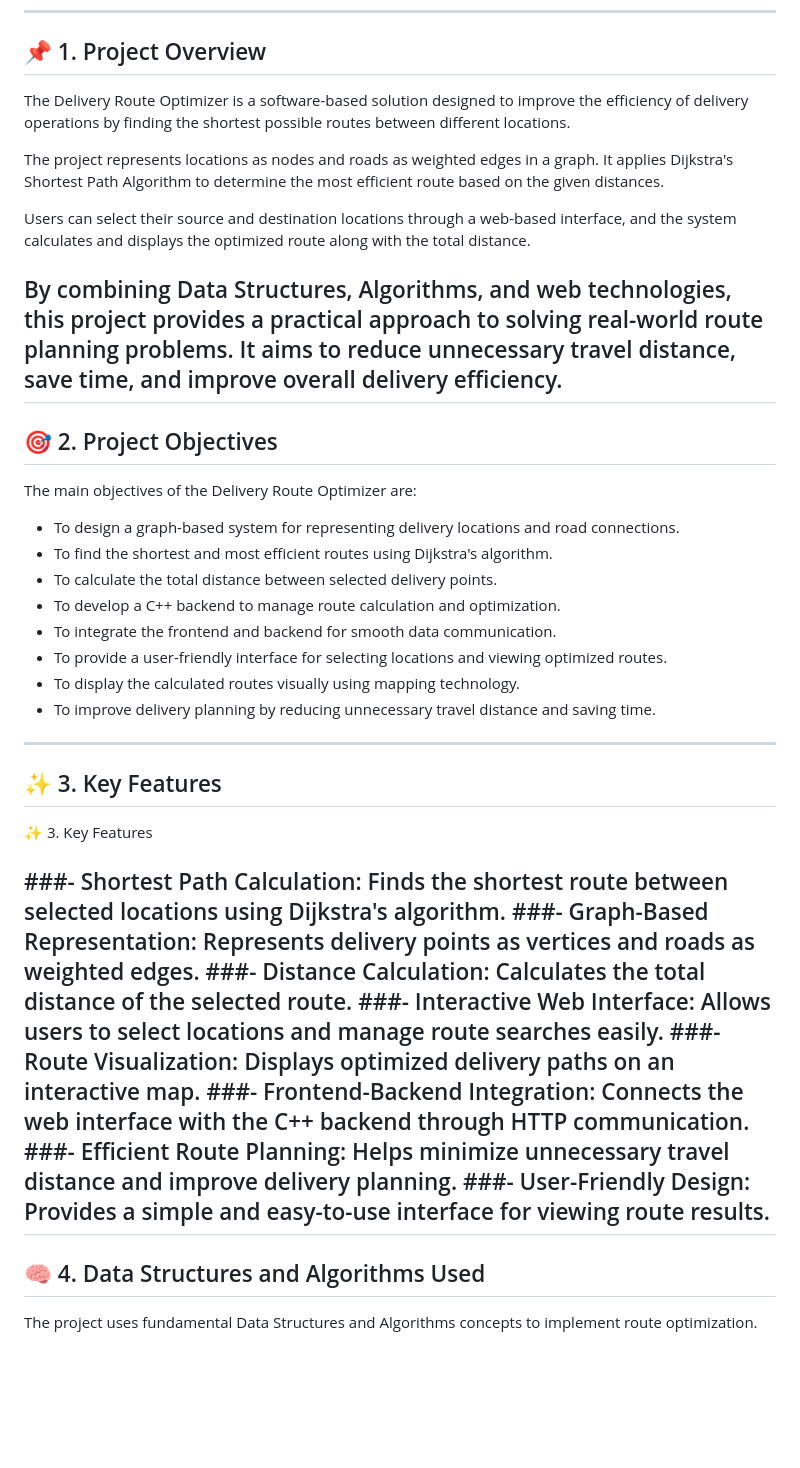
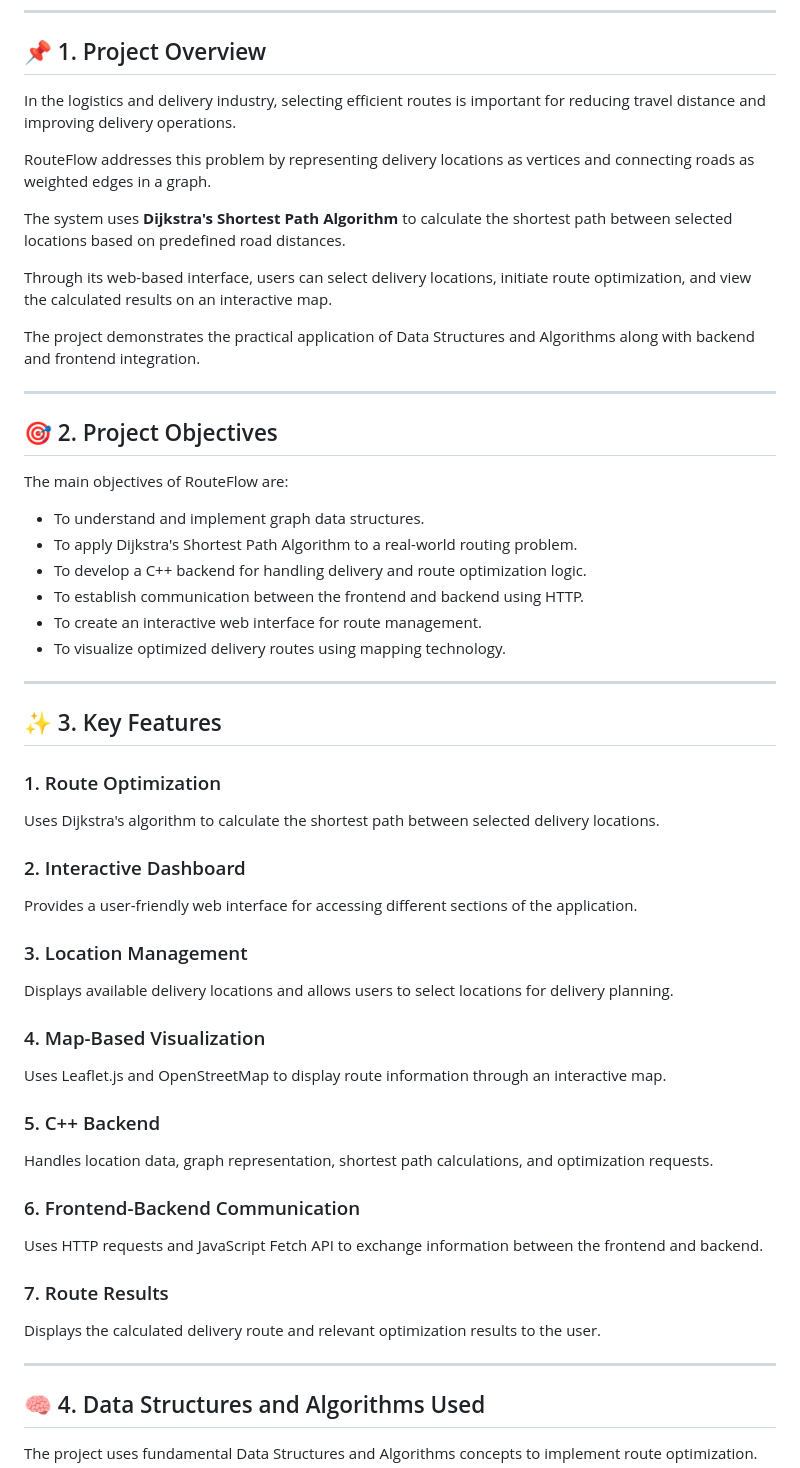
Before and after one commit to Shrestha0555/Delivery-Route-Optimization, a Markdown page: README.md, the part around the change. Drawn GitHub-style; blank space fills up the shorter version.

Commit message:
Restore original README

```diff
--- a/README.md
+++ b/README.md
@@ -10,40 +10,54 @@ It combines a C++ backend with an interactive web frontend to provide route opti
 
 ## 📌 1. Project Overview
 
-The Delivery Route Optimizer is a software-based solution designed to improve the efficiency of delivery operations by finding the shortest possible routes between different locations.
+In the logistics and delivery industry, selecting efficient routes is important for reducing travel distance and improving delivery operations.
 
-The project represents locations as nodes and roads as weighted edges in a graph. It applies Dijkstra's Shortest Path Algorithm to determine the most efficient route based on the given distances.
+RouteFlow addresses this problem by representing delivery locations as vertices and connecting roads as weighted edges in a graph.
 
-Users can select their source and destination locations through a web-based interface, and the system calculates and displays the optimized route along with the total distance.
+The system uses **Dijkstra's Shortest Path Algorithm** to calculate the shortest path between selected locations based on predefined road distances.
 
-By combining Data Structures, Algorithms, and web technologies, this project provides a practical approach to solving real-world route planning problems. It aims to reduce unnecessary travel distance, save time, and improve overall delivery efficiency.
+Through its web-based interface, users can select delivery locations, initiate route optimization, and view the calculated results on an interactive map.
+
+The project demonstrates the practical application of Data Structures and Algorithms along with backend and frontend integration.
+
 ---
 
 ## 🎯 2. Project Objectives
 
-The main objectives of the Delivery Route Optimizer are:
+The main objectives of RouteFlow are:
 
-- To design a graph-based system for representing delivery locations and road connections.
-- To find the shortest and most efficient routes using Dijkstra's algorithm.
-- To calculate the total distance between selected delivery points.
-- To develop a C++ backend to manage route calculation and optimization.
-- To integrate the frontend and backend for smooth data communication.
-- To provide a user-friendly interface for selecting locations and viewing optimized routes.
-- To display the calculated routes visually using mapping technology.
-- To improve delivery planning by reducing unnecessary travel distance and saving time.
+- To understand and implement graph data structures.
+- To apply Dijkstra's Shortest Path Algorithm to a real-world routing problem.
+- To develop a C++ backend for handling delivery and route optimization logic.
+- To establish communication between the frontend and backend using HTTP.
+- To create an interactive web interface for route management.
+- To visualize optimized delivery routes using mapping technology.
+
 ---
 
 ## ✨ 3. Key Features
-✨ 3. Key Features
 
-###- Shortest Path Calculation: Finds the shortest route between selected locations using Dijkstra's algorithm.
-###- Graph-Based Representation: Represents delivery points as vertices and roads as weighted edges.
-###- Distance Calculation: Calculates the total distance of the selected route.
-###- Interactive Web Interface: Allows users to select locations and manage route searches easily.
-###- Route Visualization: Displays optimized delivery paths on an interactive map.
-###- Frontend-Backend Integration: Connects the web interface with the C++ backend through HTTP communication.
-###- Efficient Route Planning: Helps minimize unnecessary travel distance and improve delivery planning.
-###- User-Friendly Design: Provides a simple and easy-to-use interface for viewing route results.
+### 1. Route Optimization
+Uses Dijkstra's algorithm to calculate the shortest path between selected delivery locations.
+
+### 2. Interactive Dashboard
+Provides a user-friendly web interface for accessing different sections of the application.
+
+### 3. Location Management
+Displays available delivery locations and allows users to select locations for delivery planning.
+
+### 4. Map-Based Visualization
+Uses Leaflet.js and OpenStreetMap to display route information through an interactive map.
+
+### 5. C++ Backend
+Handles location data, graph representation, shortest path calculations, and optimization requests.
+
+### 6. Frontend-Backend Communication
+Uses HTTP requests and JavaScript Fetch API to exchange information between the frontend and backend.
+
+### 7. Route Results
+Displays the calculated delivery route and relevant optimization results to the user.
+
 ---
 
 ## 🧠 4. Data Structures and Algorithms Used
```
